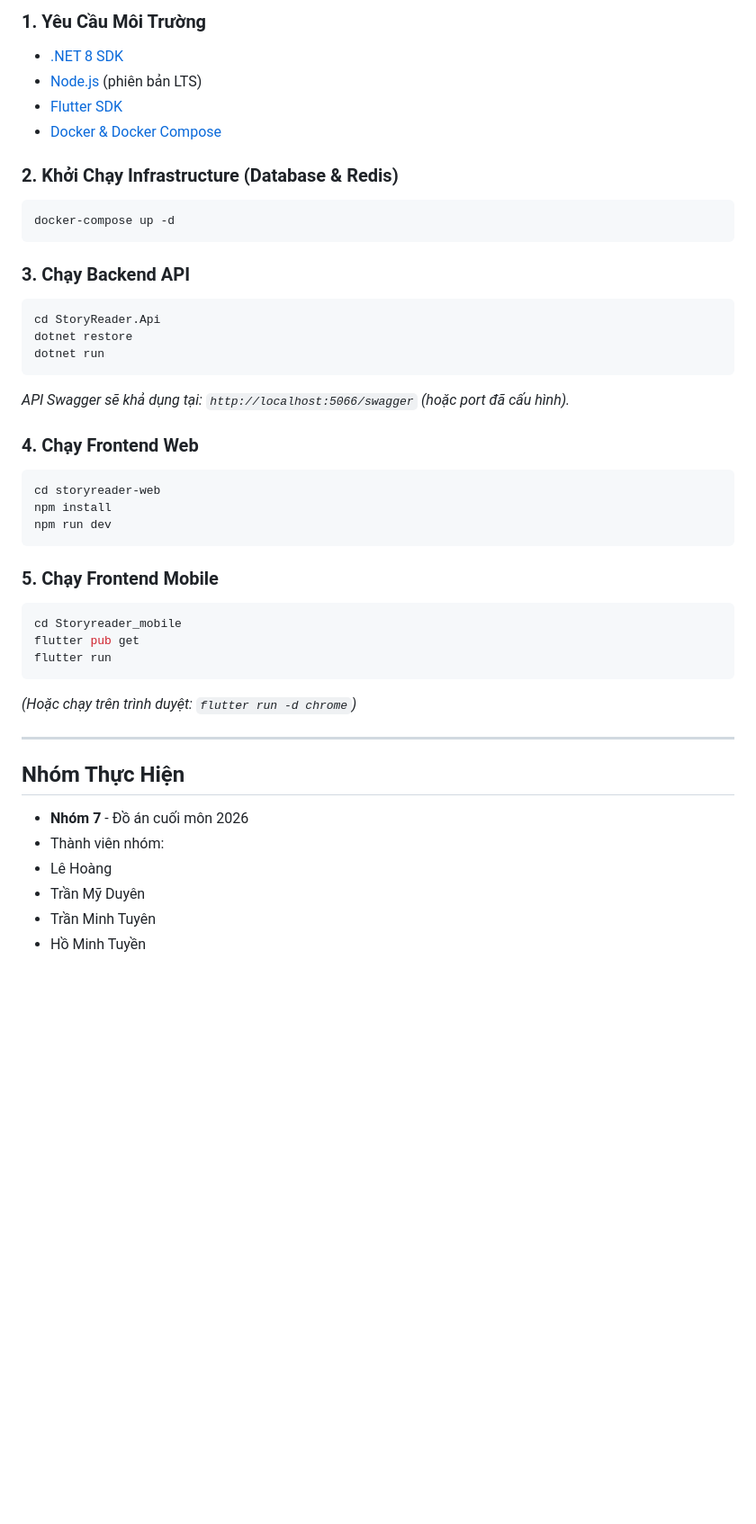
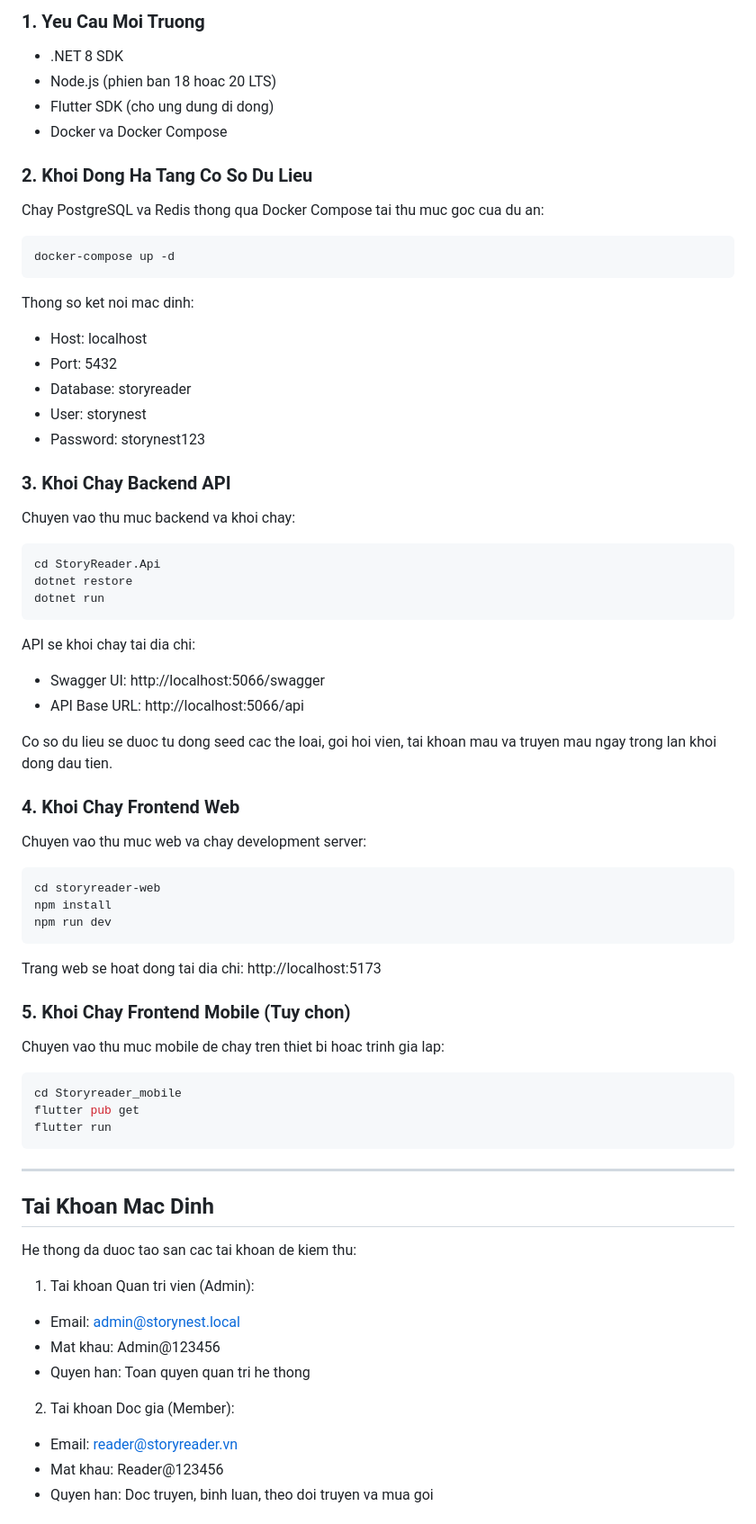
Before and after one commit to tuyenminhtran/HeThongQuanLyDocTruyen-Nhom-7, a Markdown page: README.md, the part around one of its changes. Shown at 90% size. Rendered like a GitHub page; blank space fills up the shorter version.

Commit message:
docs: cap nhat toan bo file README chuan khong su dung icon hay emoji

````diff
--- a/README.md
+++ b/README.md
@@ -48,44 +80,65 @@ Hệ thống quản lý và đọc truyện trực tuyến hỗ trợ nền tả
 
-### 1. Yêu Cầu Môi Trường
-- [.NET 8 SDK](https://dotnet.microsoft.com/download)
-- [Node.js](https://nodejs.org/) (phiên bản LTS)
-- [Flutter SDK](https://flutter.dev/docs/get-started/install)
-- [Docker & Docker Compose](https://www.docker.com/)
+### 1. Yeu Cau Moi Truong
+- .NET 8 SDK
+- Node.js (phien ban 18 hoac 20 LTS)
+- Flutter SDK (cho ung dung di dong)
+- Docker va Docker Compose
 
-### 2. Khởi Chạy Infrastructure (Database & Redis)
+### 2. Khoi Dong Ha Tang Co So Du Lieu
+Chay PostgreSQL va Redis thong qua Docker Compose tai thu muc goc cua du an:
 ```bash
 docker-compose up -d
 ```
+Thong so ket noi mac dinh:
+- Host: localhost
+- Port: 5432
+- Database: storyreader
+- User: storynest
+- Password: storynest123
 
-### 3. Chạy Backend API
+### 3. Khoi Chay Backend API
+Chuyen vao thu muc backend va khoi chay:
 ```bash
 cd StoryReader.Api
 dotnet restore
 dotnet run
 ```
-*API Swagger sẽ khả dụng tại: `http://localhost:5066/swagger` (hoặc port đã cấu hình).*
+API se khoi chay tai dia chi:
+- Swagger UI: http://localhost:5066/swagger
+- API Base URL: http://localhost:5066/api
 
-### 4. Chạy Frontend Web
+Co so du lieu se duoc tu dong seed cac the loai, goi hoi vien, tai khoan mau va truyen mau ngay trong lan khoi dong dau tien.
+
+### 4. Khoi Chay Frontend Web
+Chuyen vao thu muc web va chay development server:
 ```bash
 cd storyreader-web
 npm install
 npm run dev
 ```
+Trang web se hoat dong tai dia chi: http://localhost:5173
 
-### 5. Chạy Frontend Mobile
+### 5. Khoi Chay Frontend Mobile (Tuy chon)
+Chuyen vao thu muc mobile de chay tren thiet bi hoac trinh gia lap:
 ```bash
 cd Storyreader_mobile
 flutter pub get
 flutter run
 ```
-*(Hoặc chạy trên trình duyệt: `flutter run -d chrome`)*
 
 ---
 
-##  Nhóm Thực Hiện
-- **Nhóm 7** - Đồ án cuối môn 2026
-- Thành viên nhóm:
-- Lê Hoàng
-- Trần Mỹ Duyên
-- Trần Minh Tuyên
-- Hồ Minh Tuyền
+## Tai Khoan Mac Dinh
+
+He thong da duoc tao san cac tai khoan de kiem thu:
+
+1. Tai khoan Quan tri vien (Admin):
+- Email: admin@storynest.local
+- Mat khau: Admin@123456
+- Quyen han: Toan quyen quan tri he thong
+
+2. Tai khoan Doc gia (Member):
+- Email: reader@storyreader.vn
+- Mat khau: Reader@123456
+- Quyen han: Doc truyen, binh luan, theo doi truyen va mua goi
+
````
Also changed, not shown: other parts of README.md (+71 -28 lines).
